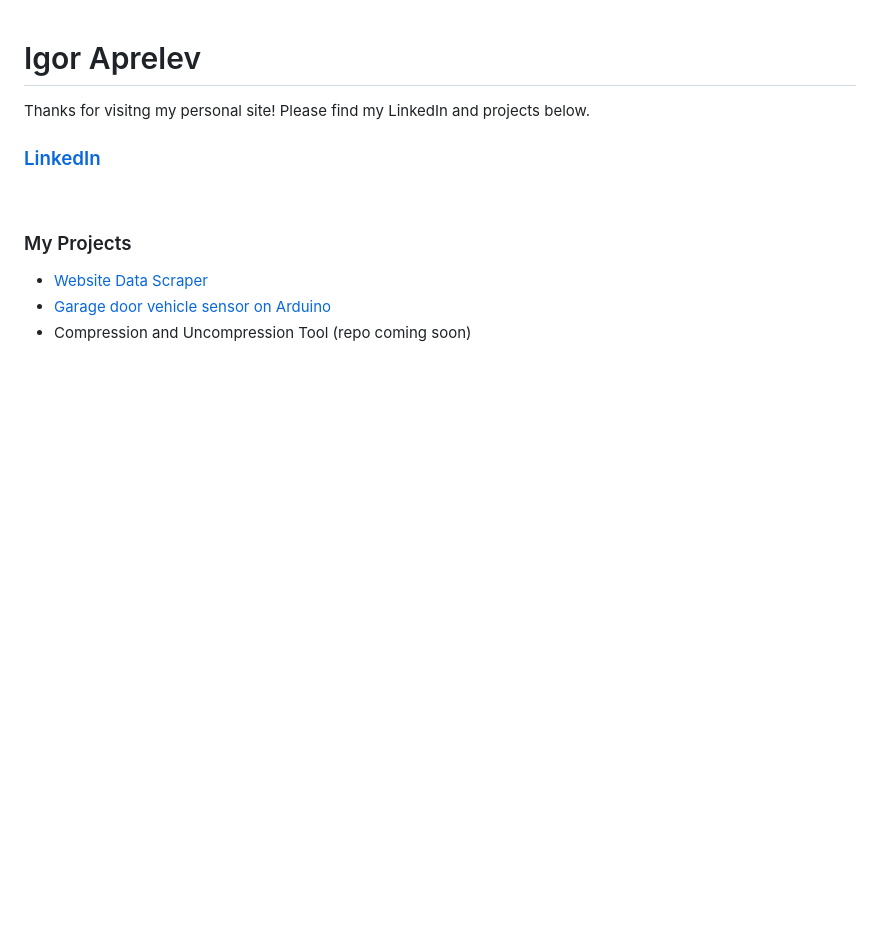
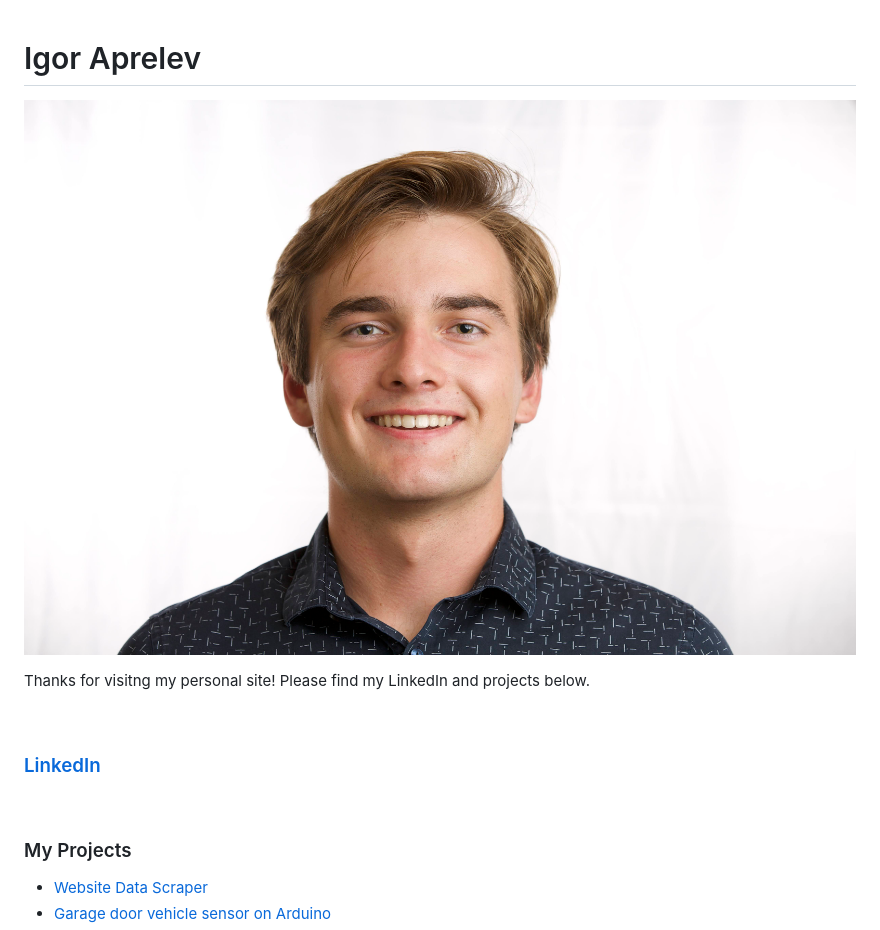
Before and after one commit to iaprelev/iaprelev.github.io, a Markdown page: index.md, the part around the change printed below. GitHub-like rendering; pictures changed too: 4V9A8216.jpg (added); blank space fills up the shorter version.

```diff
--- a/index.md
+++ b/index.md
@@ -1,3 +1,5 @@
 # Igor Aprelev
+![headshot](4V9A8216.jpg)
+
 
 Thanks for visitng my personal site! Please find my LinkedIn and projects below.
```
Also changed, not shown: other parts of index.md (+2 -0 lines).
